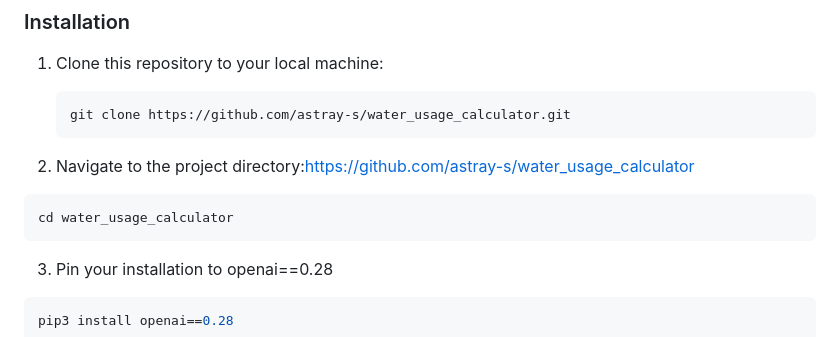
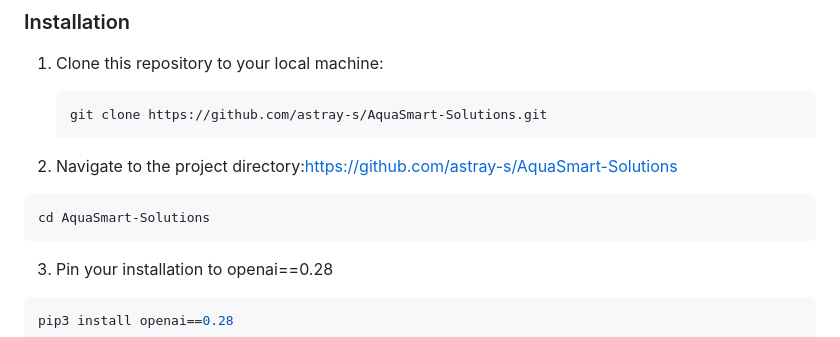
Before and after one commit to astray-s/AquaSmart-Solutions, a Markdown page: README.md, the part around the change. Drawn GitHub-style.

````diff
--- a/README.md
+++ b/README.md
@@ -27,12 +27,12 @@ This website uses several features to promote water sustainability. It first obt
 1. Clone this repository to your local machine:
 
    ```bash
-   git clone https://github.com/astray-s/water_usage_calculator.git
+   git clone https://github.com/astray-s/AquaSmart-Solutions.git
     ```
 
-2.  Navigate to the project directory:https://github.com/astray-s/water_usage_calculator
+2.  Navigate to the project directory:https://github.com/astray-s/AquaSmart-Solutions
 ```bash
-cd water_usage_calculator
+cd AquaSmart-Solutions
 ```
 3. Pin your installation to openai==0.28
 ```bash
````
